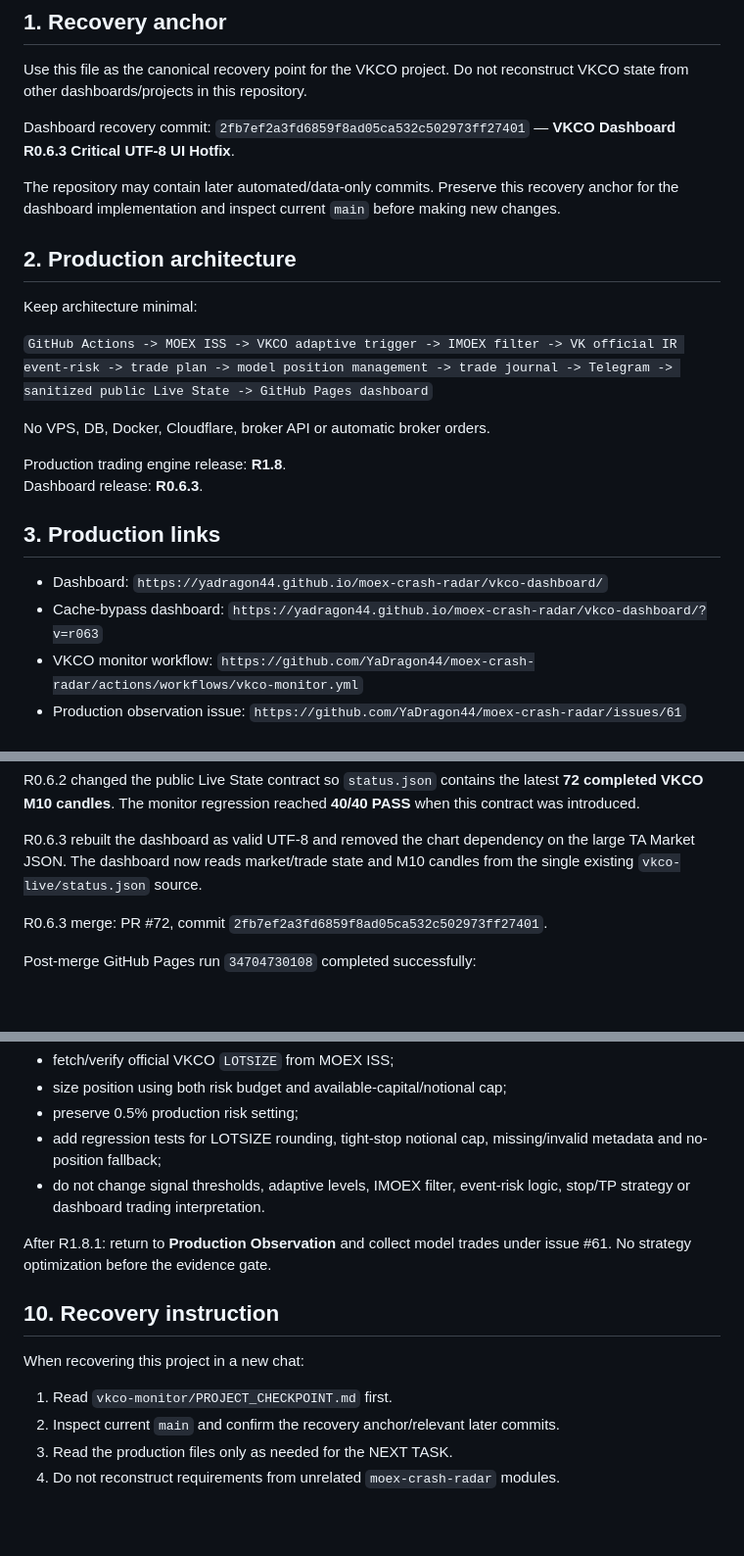
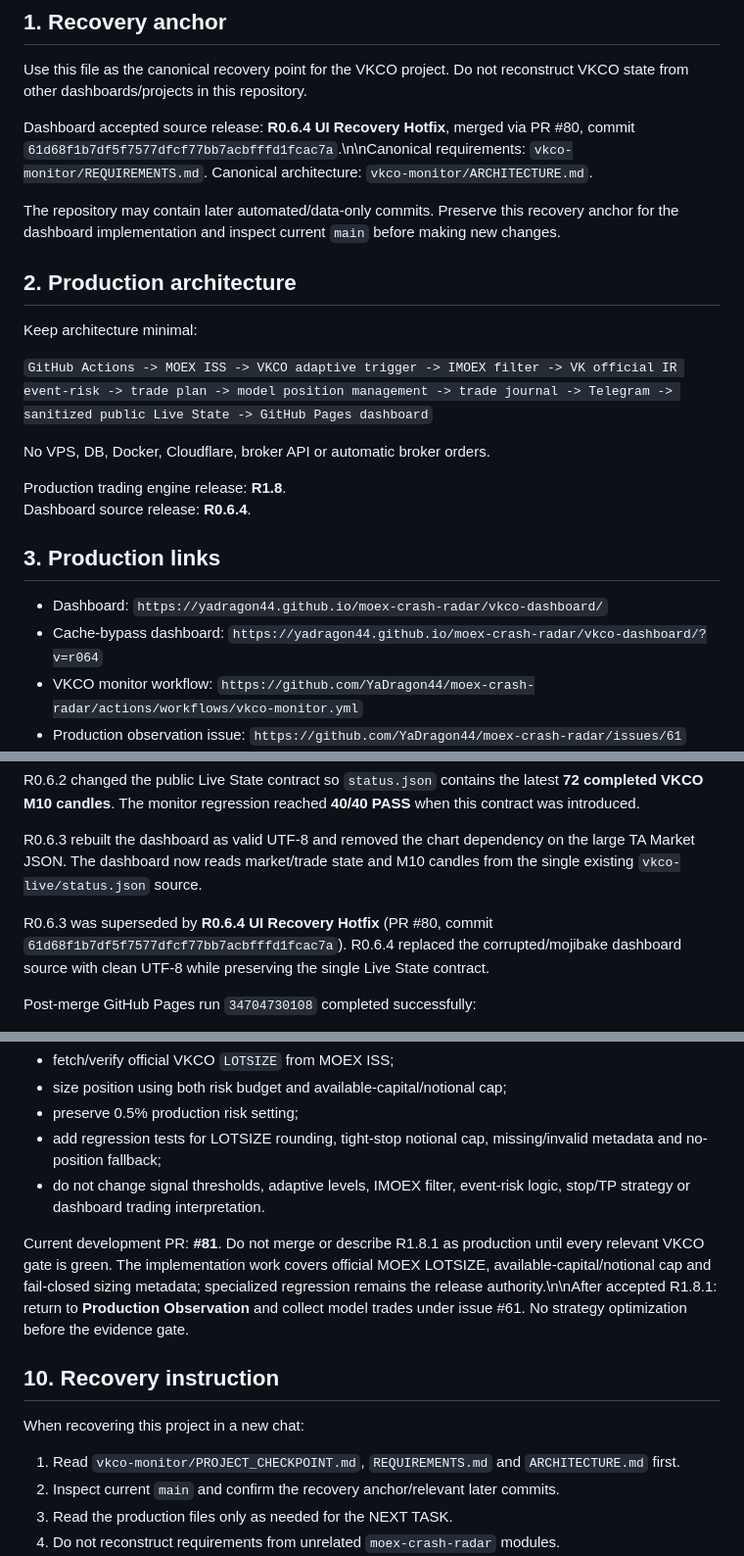
Before and after one commit to YaDragon44/moex-crash-radar, a Markdown page: vkco-monitor/PROJECT_CHECKPOINT.md, 3 parts joined by grey strips. Shown at 98% size. Drawn GitHub-style; blank space fills up the shorter version.

Commit message:
docs: synchronize VKCO checkpoint with current canonical state

```diff
--- a/vkco-monitor/PROJECT_CHECKPOINT.md
+++ b/vkco-monitor/PROJECT_CHECKPOINT.md
@@ -9,7 +9,7 @@
 
 Use this file as the canonical recovery point for the VKCO project. Do not reconstruct VKCO state from other dashboards/projects in this repository.
 
-Dashboard recovery commit: `2fb7ef2a3fd6859f8ad05ca532c502973ff27401` — **VKCO Dashboard R0.6.3 Critical UTF-8 UI Hotfix**.
+Dashboard accepted source release: **R0.6.4 UI Recovery Hotfix**, merged via PR #80, commit `61d68f1b7df5f7577dfcf77bb7acbfffd1fcac7a`.\n\nCanonical requirements: `vkco-monitor/REQUIREMENTS.md`. Canonical architecture: `vkco-monitor/ARCHITECTURE.md`.
 
 The repository may contain later automated/data-only commits. Preserve this recovery anchor for the dashboard implementation and inspect current `main` before making new changes.
 
@@ -22,12 +22,12 @@ Keep architecture minimal:
 No VPS, DB, Docker, Cloudflare, broker API or automatic broker orders.
 
 Production trading engine release: **R1.8**.
-Dashboard release: **R0.6.3**.
+Dashboard source release: **R0.6.4**.
 
 ## 3. Production links
 
 - Dashboard: `https://yadragon44.github.io/moex-crash-radar/vkco-dashboard/`
-- Cache-bypass dashboard: `https://yadragon44.github.io/moex-crash-radar/vkco-dashboard/?v=r063`
+- Cache-bypass dashboard: `https://yadragon44.github.io/moex-crash-radar/vkco-dashboard/?v=r064`
 - VKCO monitor workflow: `https://github.com/YaDragon44/moex-crash-radar/actions/workflows/vkco-monitor.yml`
 - Production observation issue: `https://github.com/YaDragon44/moex-crash-radar/issues/61`
 - Source: `vkco-monitor/`
@@ -42,7 +42,7 @@ R0.6.2 changed the public Live State contract so `status.json` contains the late
 
 R0.6.3 rebuilt the dashboard as valid UTF-8 and removed the chart dependency on the large TA Market JSON. The dashboard now reads market/trade state and M10 candles from the single existing `vkco-live/status.json` source.
 
-R0.6.3 merge: PR #72, commit `2fb7ef2a3fd6859f8ad05ca532c502973ff27401`.
+R0.6.3 was superseded by **R0.6.4 UI Recovery Hotfix** (PR #80, commit `61d68f1b7df5f7577dfcf77bb7acbfffd1fcac7a`). R0.6.4 replaced the corrupted/mojibake dashboard source with clean UTF-8 while preserving the single Live State contract.
 
 Post-merge GitHub Pages run `34704730108` completed successfully:
 - build: PASS;
@@ -113,13 +113,13 @@ Scope is strictly limited to risk-sizing correctness before the first real READY
 - add regression tests for LOTSIZE rounding, tight-stop notional cap, missing/invalid metadata and no-position fallback;
 - do not change signal thresholds, adaptive levels, IMOEX filter, event-risk logic, stop/TP strategy or dashboard trading interpretation.
 
-After R1.8.1: return to **Production Observation** and collect model trades under issue #61. No strategy optimization before the evidence gate.
+Current development PR: **#81**. Do not merge or describe R1.8.1 as production until every relevant VKCO gate is green. The implementation work covers official MOEX LOTSIZE, available-capital/notional cap and fail-closed sizing metadata; specialized regression remains the release authority.\n\nAfter accepted R1.8.1: return to **Production Observation** and collect model trades under issue #61. No strategy optimization before the evidence gate.
 
 ## 10. Recovery instruction
 
 When recovering this project in a new chat:
 
-1. Read `vkco-monitor/PROJECT_CHECKPOINT.md` first.
+1. Read `vkco-monitor/PROJECT_CHECKPOINT.md`, `REQUIREMENTS.md` and `ARCHITECTURE.md` first.
 2. Inspect current `main` and confirm the recovery anchor/relevant later commits.
 3. Read the production files only as needed for the NEXT TASK.
 4. Do not reconstruct requirements from unrelated `moex-crash-radar` modules.
```
Also changed, not shown: other parts of vkco-monitor/PROJECT_CHECKPOINT.md (+1 -1 lines).
